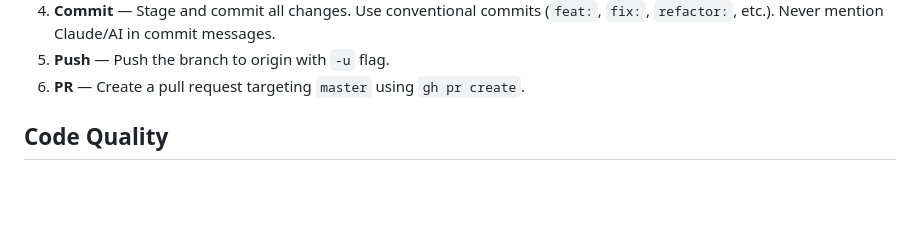
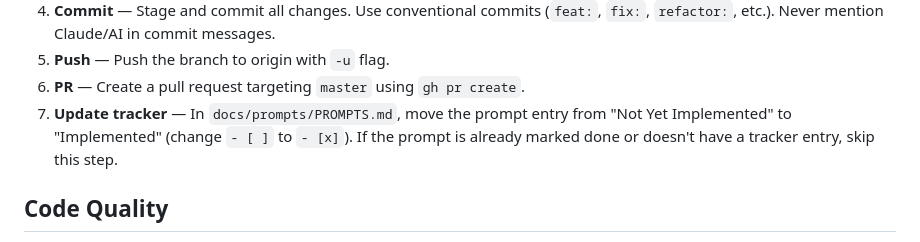
Before and after one commit to idle-dt/jobpilot, a Markdown page: CLAUDE.md, the part around the change. Drawn GitHub-style; blank space fills up the shorter version.

Commit message:
docs: add tracker update step to /ship command

```diff
--- a/CLAUDE.md
+++ b/CLAUDE.md
@@ -58,6 +58,7 @@ When the user says `/ship`, execute this flow in order. Stop and report if any s
 4. **Commit** — Stage and commit all changes. Use conventional commits (`feat:`, `fix:`, `refactor:`, etc.). Never mention Claude/AI in commit messages.
 5. **Push** — Push the branch to origin with `-u` flag.
 6. **PR** — Create a pull request targeting `master` using `gh pr create`.
+7. **Update tracker** — In `docs/prompts/PROMPTS.md`, move the prompt entry from "Not Yet Implemented" to "Implemented" (change `- [ ]` to `- [x]`). If the prompt is already marked done or doesn't have a tracker entry, skip this step.
 
 ## Code Quality
 
```
